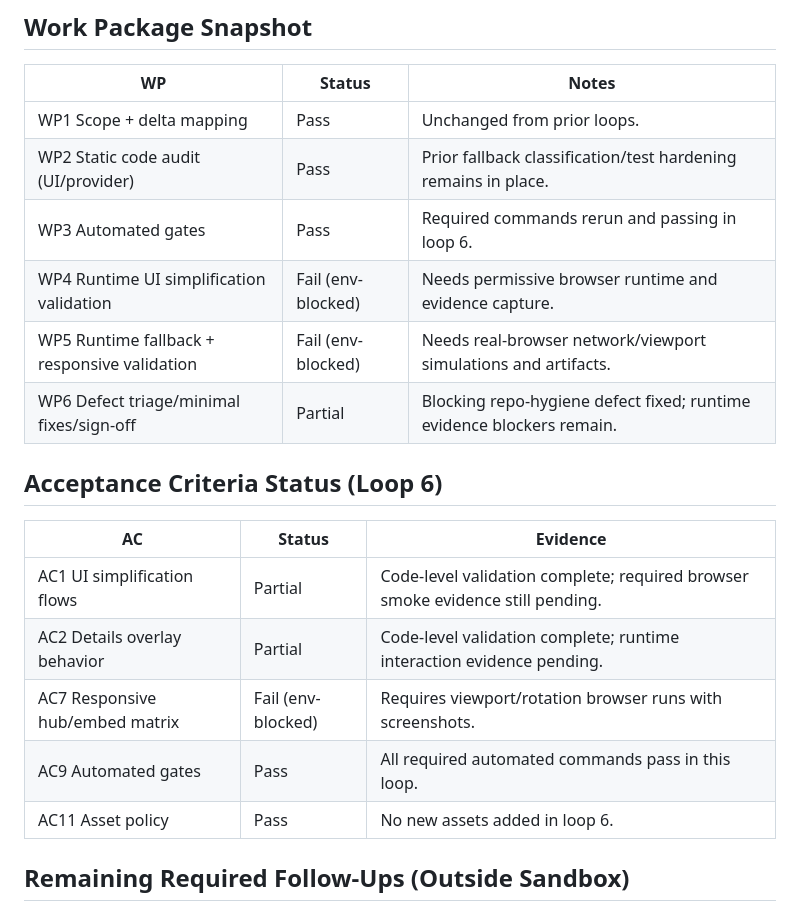
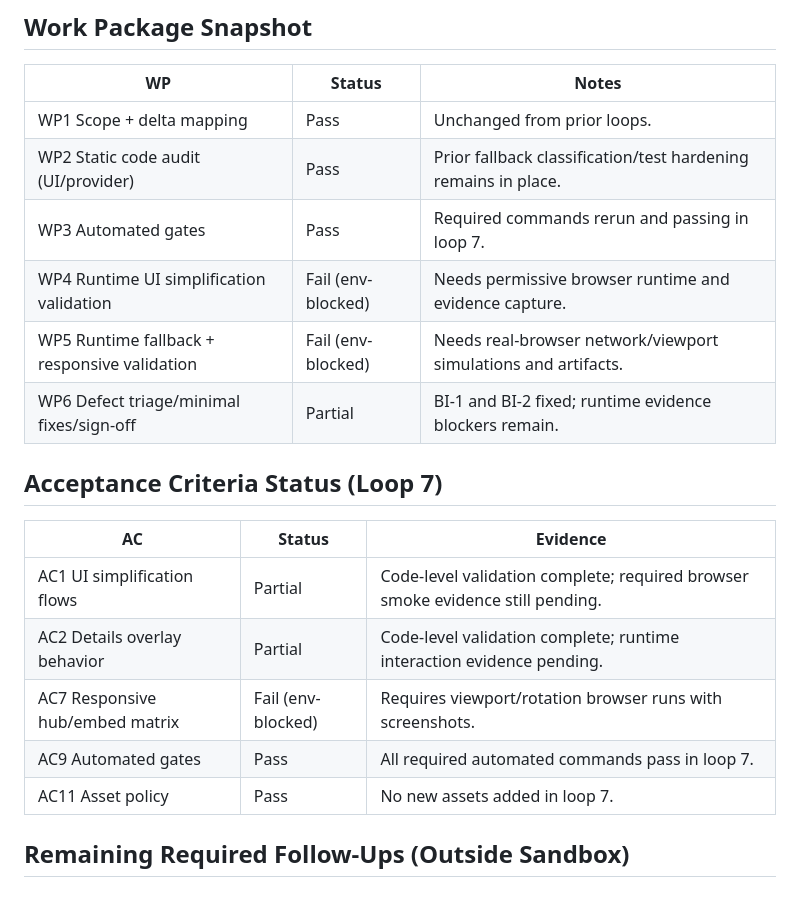
Before and after one commit to UpcaseM/arcade-game-hub, a Markdown page: docs/audits/post-release-audit-dcba254-loop2.md, the part around one of its changes. Drawn GitHub-style.

```diff
--- a/docs/audits/post-release-audit-dcba254-loop2.md
+++ b/docs/audits/post-release-audit-dcba254-loop2.md
@@ -59,20 +59,20 @@ Required real-browser validations for UI simplification, provider failure simula
 |---|---|---|
 | WP1 Scope + delta mapping | Pass | Unchanged from prior loops. |
 | WP2 Static code audit (UI/provider) | Pass | Prior fallback classification/test hardening remains in place. |
-| WP3 Automated gates | Pass | Required commands rerun and passing in loop 6. |
+| WP3 Automated gates | Pass | Required commands rerun and passing in loop 7. |
 | WP4 Runtime UI simplification validation | Fail (env-blocked) | Needs permissive browser runtime and evidence capture. |
 | WP5 Runtime fallback + responsive validation | Fail (env-blocked) | Needs real-browser network/viewport simulations and artifacts. |
-| WP6 Defect triage/minimal fixes/sign-off | Partial | Blocking repo-hygiene defect fixed; runtime evidence blockers remain. |
+| WP6 Defect triage/minimal fixes/sign-off | Partial | BI-1 and BI-2 fixed; runtime evidence blockers remain. |
 
-## Acceptance Criteria Status (Loop 6)
+## Acceptance Criteria Status (Loop 7)
 
 | AC | Status | Evidence |
 |---|---|---|
 | AC1 UI simplification flows | Partial | Code-level validation complete; required browser smoke evidence still pending. |
 | AC2 Details overlay behavior | Partial | Code-level validation complete; runtime interaction evidence pending. |
 | AC7 Responsive hub/embed matrix | Fail (env-blocked) | Requires viewport/rotation browser runs with screenshots. |
-| AC9 Automated gates | Pass | All required automated commands pass in this loop. |
-| AC11 Asset policy | Pass | No new assets added in loop 6. |
+| AC9 Automated gates | Pass | All required automated commands pass in loop 7. |
+| AC11 Asset policy | Pass | No new assets added in loop 7. |
 
 ## Remaining Required Follow-Ups (Outside Sandbox)
 
```
Also changed, not shown: other parts of docs/audits/post-release-audit-dcba254-loop2.md (+13 -13 lines).
